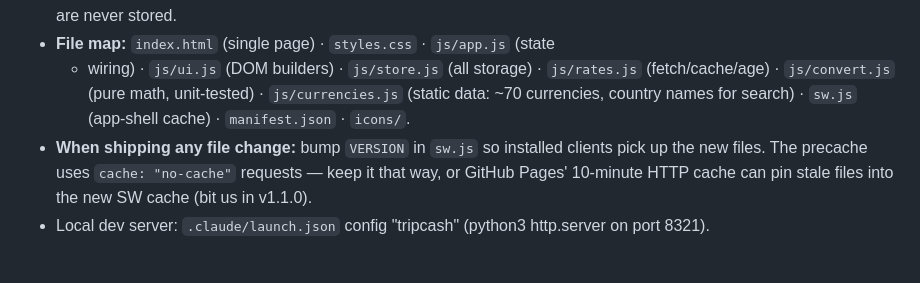
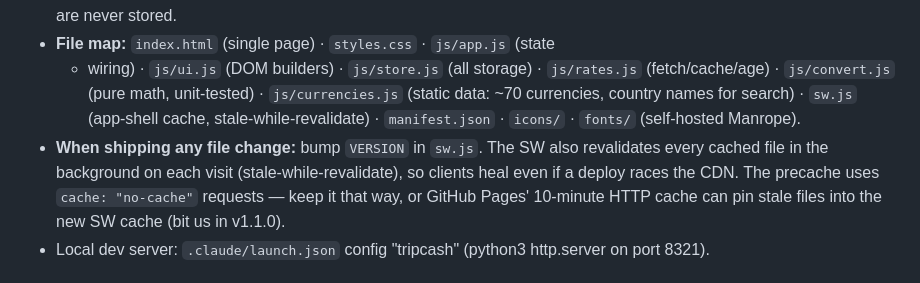
Before and after one commit to archismandinda/tripcash, a Markdown page: PROJECT_CONTEXT.md, the part around the change. Drawn GitHub-style.

Commit message:
Note SWR caching + fonts in project context
Co-Authored-By: Claude Fable 5 <noreply@anthropic.com>

```diff
--- a/PROJECT_CONTEXT.md
+++ b/PROJECT_CONTEXT.md
@@ -41,9 +41,10 @@ automated test suite + CI since it may be shared).
   + wiring) · `js/ui.js` (DOM builders) · `js/store.js` (all storage) ·
   `js/rates.js` (fetch/cache/age) · `js/convert.js` (pure math, unit-tested) ·
   `js/currencies.js` (static data: ~70 currencies, country names for search) ·
-  `sw.js` (app-shell cache) · `manifest.json` · `icons/`.
-- **When shipping any file change:** bump `VERSION` in `sw.js` so installed
-  clients pick up the new files. The precache uses `cache: "no-cache"`
+  `sw.js` (app-shell cache, stale-while-revalidate) · `manifest.json` · `icons/` · `fonts/` (self-hosted Manrope).
+- **When shipping any file change:** bump `VERSION` in `sw.js`. The SW also
+  revalidates every cached file in the background on each visit
+  (stale-while-revalidate), so clients heal even if a deploy races the CDN. The precache uses `cache: "no-cache"`
   requests — keep it that way, or GitHub Pages' 10-minute HTTP cache can pin
   stale files into the new SW cache (bit us in v1.1.0).
 - Local dev server: `.claude/launch.json` config "tripcash"
```
